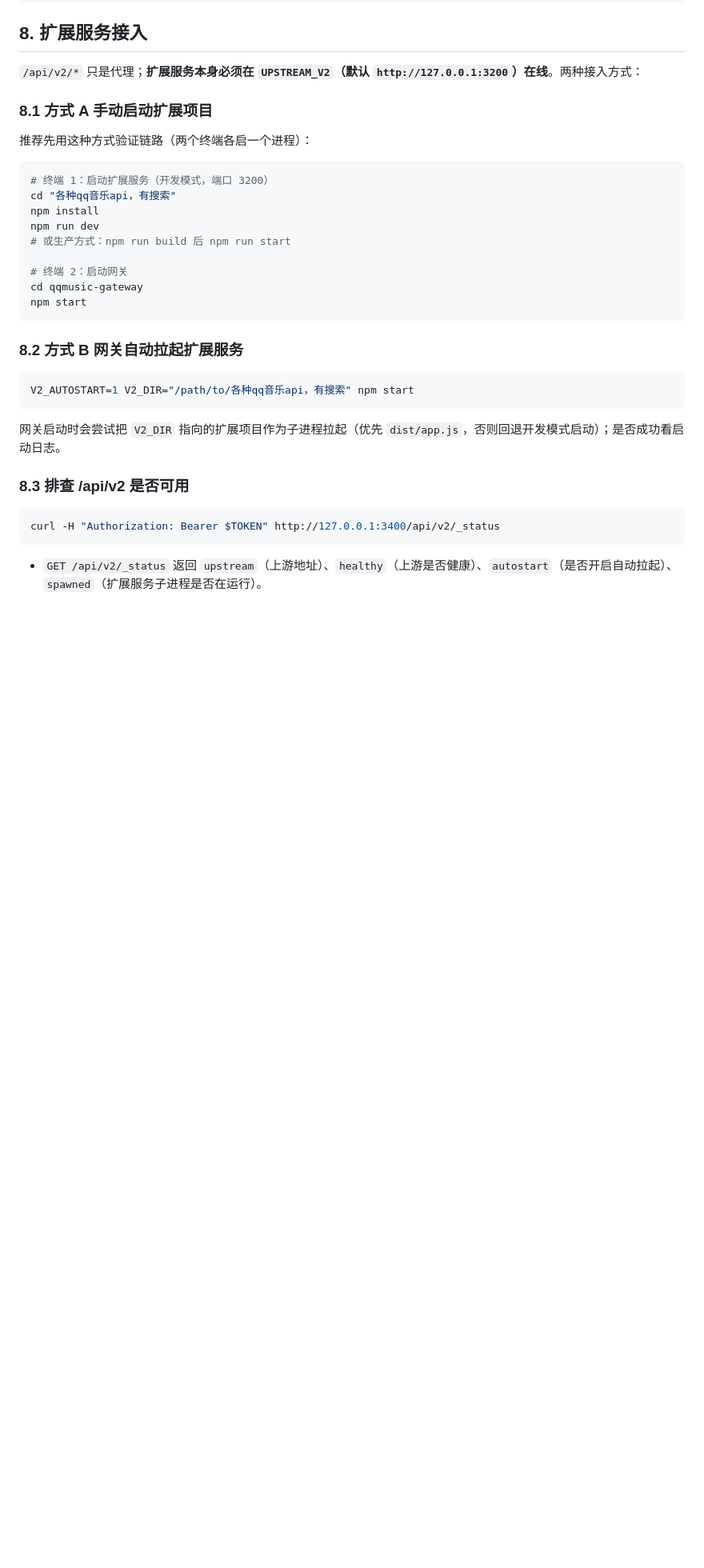
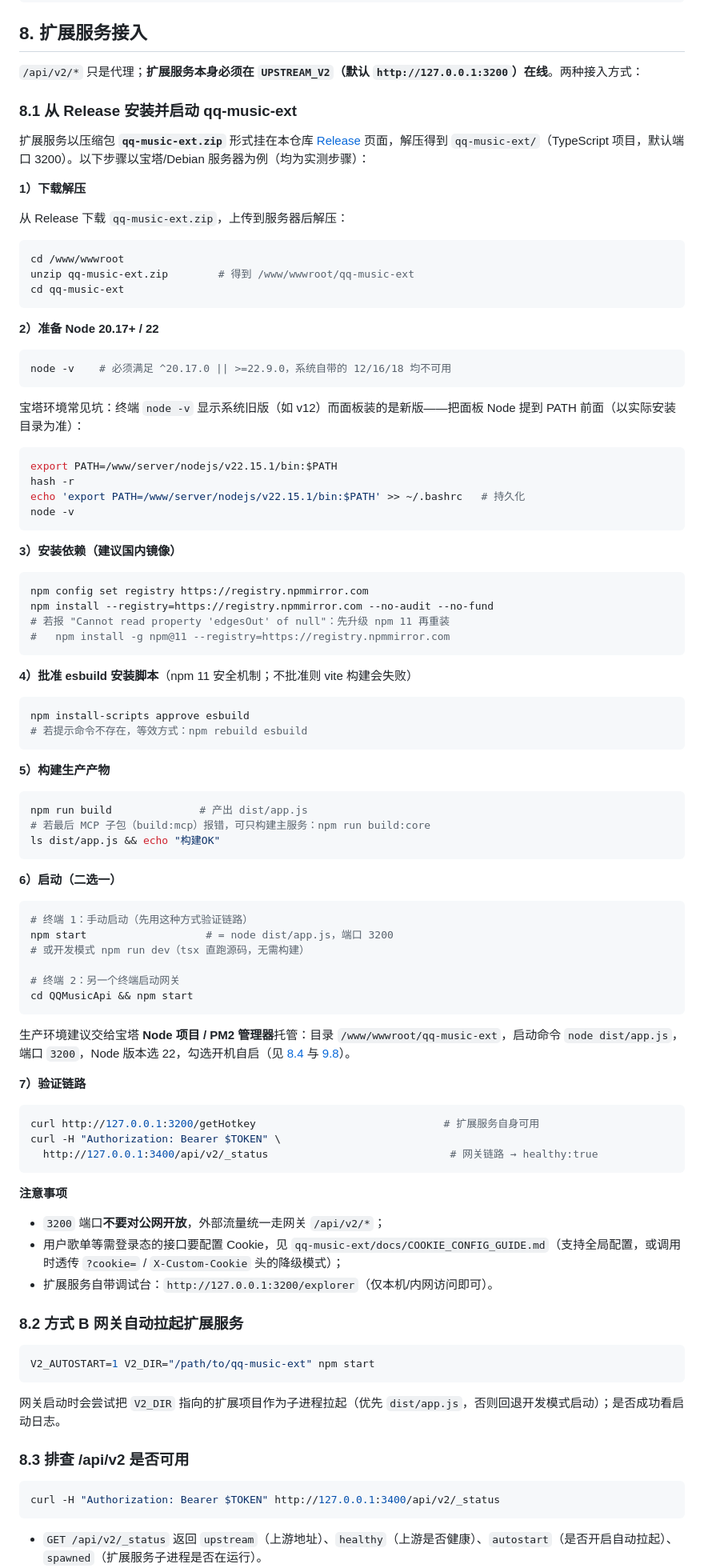
Before and after one commit to apathy00191/QQ-Musi-Api, a Markdown page: README.md, the part around one of its changes. Shown at 80% size. GitHub-like rendering; blank space fills up the shorter version.

````diff
--- a/README.md
+++ b/README.md
@@ -444,26 +457,90 @@ curl -H "Authorization: Bearer $TOKEN" http://127.0.0.1:3400/api/v2/getTopLists
 
 `/api/v2/*` 只是代理；**扩展服务本身必须在 `UPSTREAM_V2`（默认 `http://127.0.0.1:3200`）在线**。两种接入方式：
 
-### 8.1 方式 A 手动启动扩展项目
+### 8.1 从 Release 安装并启动 qq-music-ext
 
-推荐先用这种方式验证链路（两个终端各启一个进程）：
+扩展服务以压缩包 **`qq-music-ext.zip`** 形式挂在本仓库 [Release](https://github.com/apathy00191/QQ-Musi-Api/releases) 页面，解压得到 `qq-music-ext/`（TypeScript 项目，默认端口 3200）。以下步骤以宝塔/Debian 服务器为例（均为实测步骤）：
+
+**1）下载解压**
+
+从 Release 下载 `qq-music-ext.zip`，上传到服务器后解压：
 
 ```bash
-# 终端 1：启动扩展服务（开发模式，端口 3200）
-cd "各种qq音乐api，有搜索"
-npm install
-npm run dev
-# 或生产方式：npm run build 后 npm run start
+cd /www/wwwroot
+unzip qq-music-ext.zip        # 得到 /www/wwwroot/qq-music-ext
+cd qq-music-ext
+```
 
-# 终端 2：启动网关
-cd qqmusic-gateway
-npm start
+**2）准备 Node 20.17+ / 22**
+
+```bash
+node -v    # 必须满足 ^20.17.0 || >=22.9.0，系统自带的 12/16/18 均不可用
 ```
+
+宝塔环境常见坑：终端 `node -v` 显示系统旧版（如 v12）而面板装的是新版——把面板 Node 提到 PATH 前面（以实际安装目录为准）：
+
+```bash
+export PATH=/www/server/nodejs/v22.15.1/bin:$PATH
+hash -r
+echo 'export PATH=/www/server/nodejs/v22.15.1/bin:$PATH' >> ~/.bashrc   # 持久化
+node -v
+```
+
+**3）安装依赖（建议国内镜像）**
+
+```bash
+npm config set registry https://registry.npmmirror.com
+npm install --registry=https://registry.npmmirror.com --no-audit --no-fund
+# 若报 "Cannot read property 'edgesOut' of null"：先升级 npm 11 再重装
+#   npm install -g npm@11 --registry=https://registry.npmmirror.com
+```
+
+**4）批准 esbuild 安装脚本**（npm 11 安全机制；不批准则 vite 构建会失败）
+
+```bash
+npm install-scripts approve esbuild
+# 若提示命令不存在，等效方式：npm rebuild esbuild
+```
+
+**5）构建生产产物**
+
+```bash
+npm run build              # 产出 dist/app.js
+# 若最后 MCP 子包（build:mcp）报错，可只构建主服务：npm run build:core
+ls dist/app.js && echo "构建OK"
+```
+
+**6）启动（二选一）**
+
+```bash
+# 终端 1：手动启动（先用这种方式验证链路）
+npm start                   # = node dist/app.js，端口 3200
+# 或开发模式 npm run dev（tsx 直跑源码，无需构建）
+
+# 终端 2：另一个终端启动网关
+cd QQMusicApi && npm start
+```
+
+生产环境建议交给宝塔 **Node 项目 / PM2 管理器**托管：目录 `/www/wwwroot/qq-music-ext`，启动命令 `node dist/app.js`，端口 `3200`，Node 版本选 22，勾选开机自启（见 [8.4](#84-宝塔部署要点) 与 [9.8](#98-宝塔面板部署linux)）。
+
+**7）验证链路**
+
+```bash
+curl http://127.0.0.1:3200/getHotkey                              # 扩展服务自身可用
+curl -H "Authorization: Bearer $TOKEN" \
+  http://127.0.0.1:3400/api/v2/_status                             # 网关链路 → healthy:true
+```
+
+**注意事项**
+
+- `3200` 端口**不要对公网开放**，外部流量统一走网关 `/api/v2/*`；
+- 用户歌单等需登录态的接口要配置 Cookie，见 `qq-music-ext/docs/COOKIE_CONFIG_GUIDE.md`（支持全局配置，或调用时透传 `?cookie=` / `X-Custom-Cookie` 头的降级模式）；
+- 扩展服务自带调试台：`http://127.0.0.1:3200/explorer`（仅本机/内网访问即可）。
 
 ### 8.2 方式 B 网关自动拉起扩展服务
 
 ```bash
-V2_AUTOSTART=1 V2_DIR="/path/to/各种qq音乐api，有搜索" npm start
+V2_AUTOSTART=1 V2_DIR="/path/to/qq-music-ext" npm start
 ```
 
 网关启动时会尝试把 `V2_DIR` 指向的扩展项目作为子进程拉起（优先 `dist/app.js`，否则回退开发模式启动）；是否成功看启动日志。
````
Also changed, not shown: other parts of README.md (+32 -19 lines).
